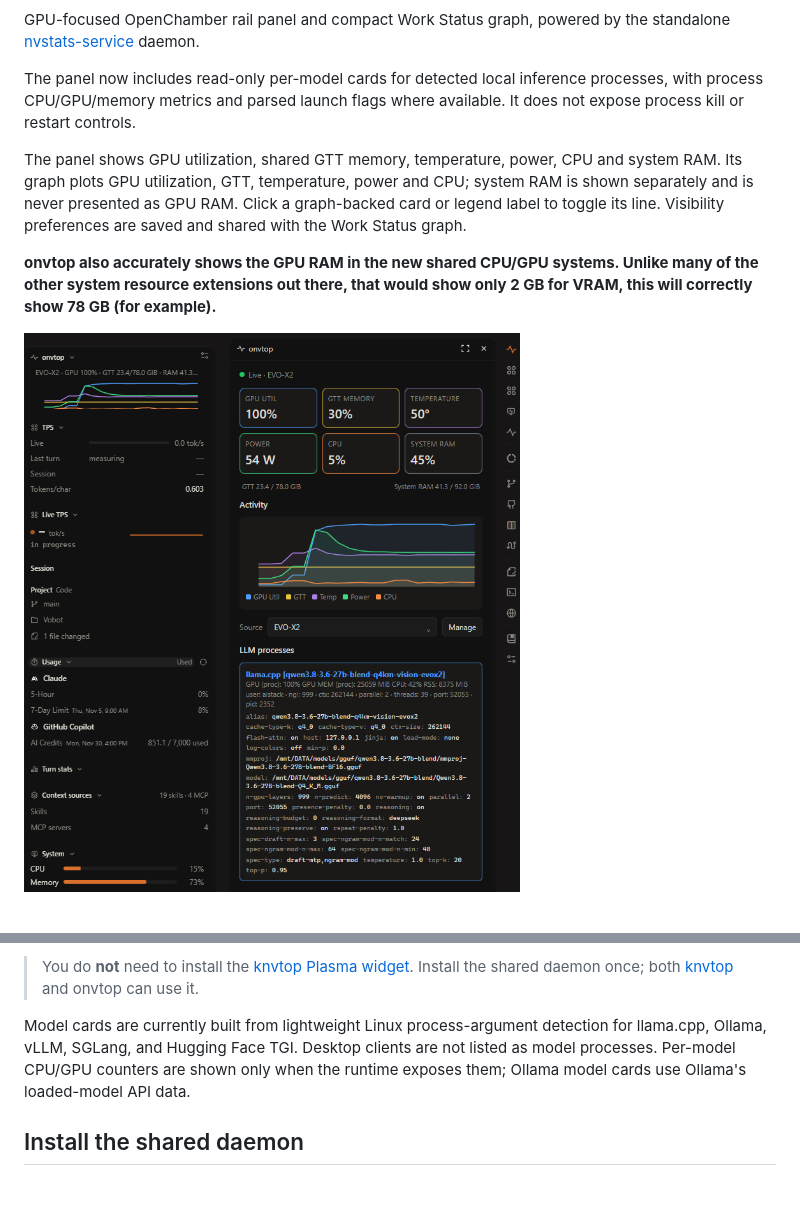
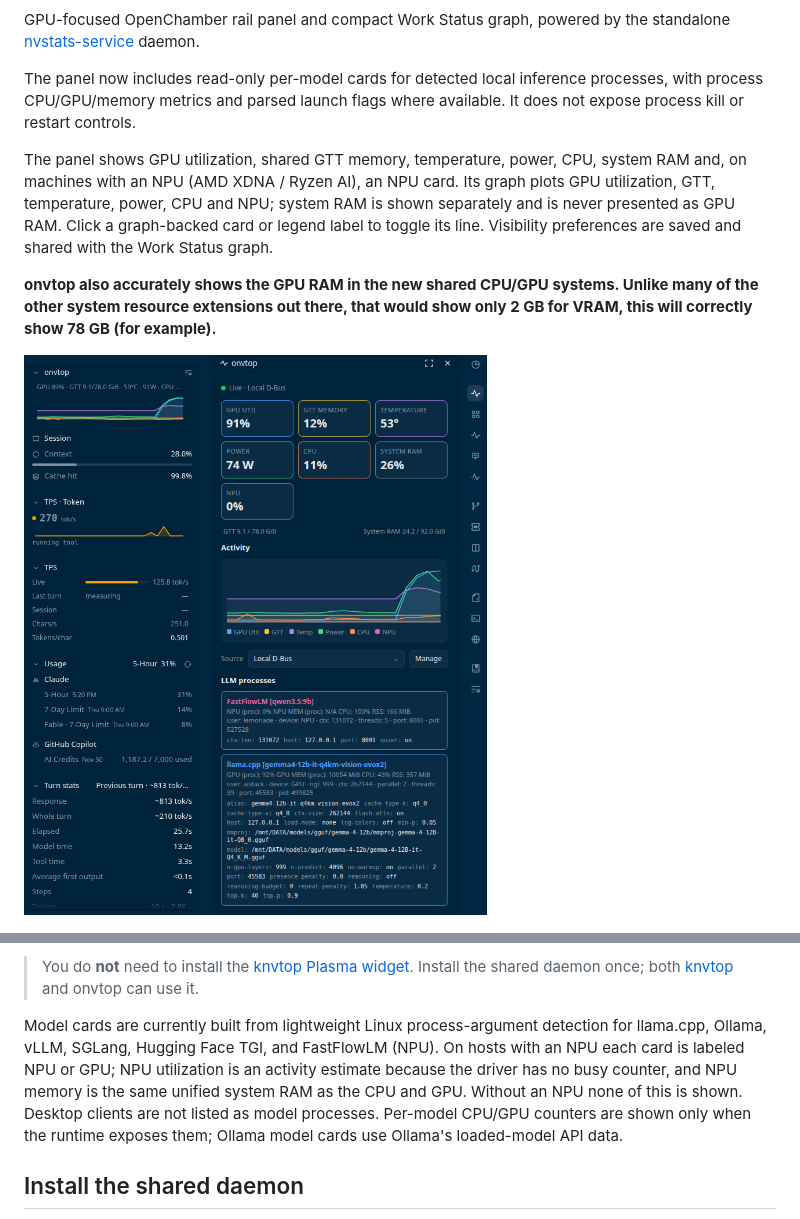
Before and after one commit to DAE51D/openchamber-onvtop, a Markdown page: README.md, 2 parts joined by grey strips. Drawn GitHub-style; pictures changed too: screenshots/screenshot.png; blank space fills up the shorter version.

```diff
--- a/README.md
+++ b/README.md
@@ -10,7 +10,7 @@ GPU-focused OpenChamber rail panel and compact Work Status graph, powered by the
 
 The panel now includes read-only per-model cards for detected local inference processes, with process CPU/GPU/memory metrics and parsed launch flags where available. It does not expose process kill or restart controls.
 
-The panel shows GPU utilization, shared GTT memory, temperature, power, CPU and system RAM. Its graph plots GPU utilization, GTT, temperature, power and CPU; system RAM is shown separately and is never presented as GPU RAM. Click a graph-backed card or legend label to toggle its line. Visibility preferences are saved and shared with the Work Status graph.
+The panel shows GPU utilization, shared GTT memory, temperature, power, CPU, system RAM and, on machines with an NPU (AMD XDNA / Ryzen AI), an NPU card. Its graph plots GPU utilization, GTT, temperature, power, CPU and NPU; system RAM is shown separately and is never presented as GPU RAM. Click a graph-backed card or legend label to toggle its line. Visibility preferences are saved and shared with the Work Status graph.
 
 **onvtop also accurately shows the GPU RAM in the new shared CPU/GPU systems. Unlike many of the other system resource extensions out there, that would show only 2 GB for VRAM, this will correctly show 78 GB (for example).**
 
@@ -35,7 +35,7 @@ Remote mode does not send an authentication token. Configure the HTTP endpoint w
 
 > You do **not** need to install the [knvtop Plasma widget](https://store.kde.org/p/2370069/). Install the shared daemon once; both [knvtop](https://github.com/DAE51D/knvtop) and onvtop can use it.
 
-Model cards are currently built from lightweight Linux process-argument detection for llama.cpp, Ollama, vLLM, SGLang, and Hugging Face TGI. Desktop clients are not listed as model processes. Per-model CPU/GPU counters are shown only when the runtime exposes them; Ollama model cards use Ollama's loaded-model API data.
+Model cards are currently built from lightweight Linux process-argument detection for llama.cpp, Ollama, vLLM, SGLang, Hugging Face TGI, and FastFlowLM (NPU). On hosts with an NPU each card is labeled NPU or GPU; NPU utilization is an activity estimate because the driver has no busy counter, and NPU memory is the same unified system RAM as the CPU and GPU. Without an NPU none of this is shown. Desktop clients are not listed as model processes. Per-model CPU/GPU counters are shown only when the runtime exposes them; Ollama model cards use Ollama's loaded-model API data.
 
 ## Install the shared daemon
 
```
Also changed, not shown: CHANGELOG.md (+8 -0 lines), 14 other files.
